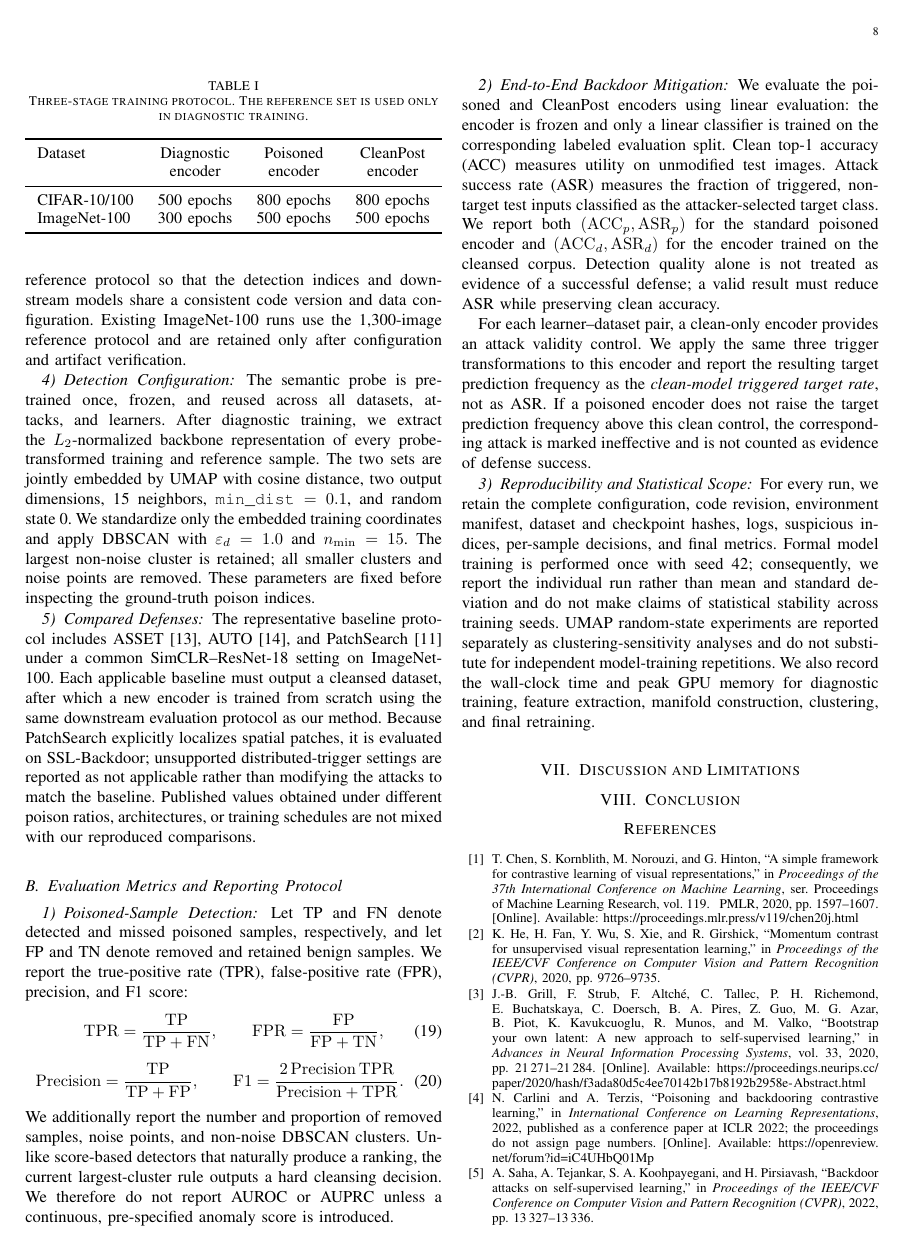
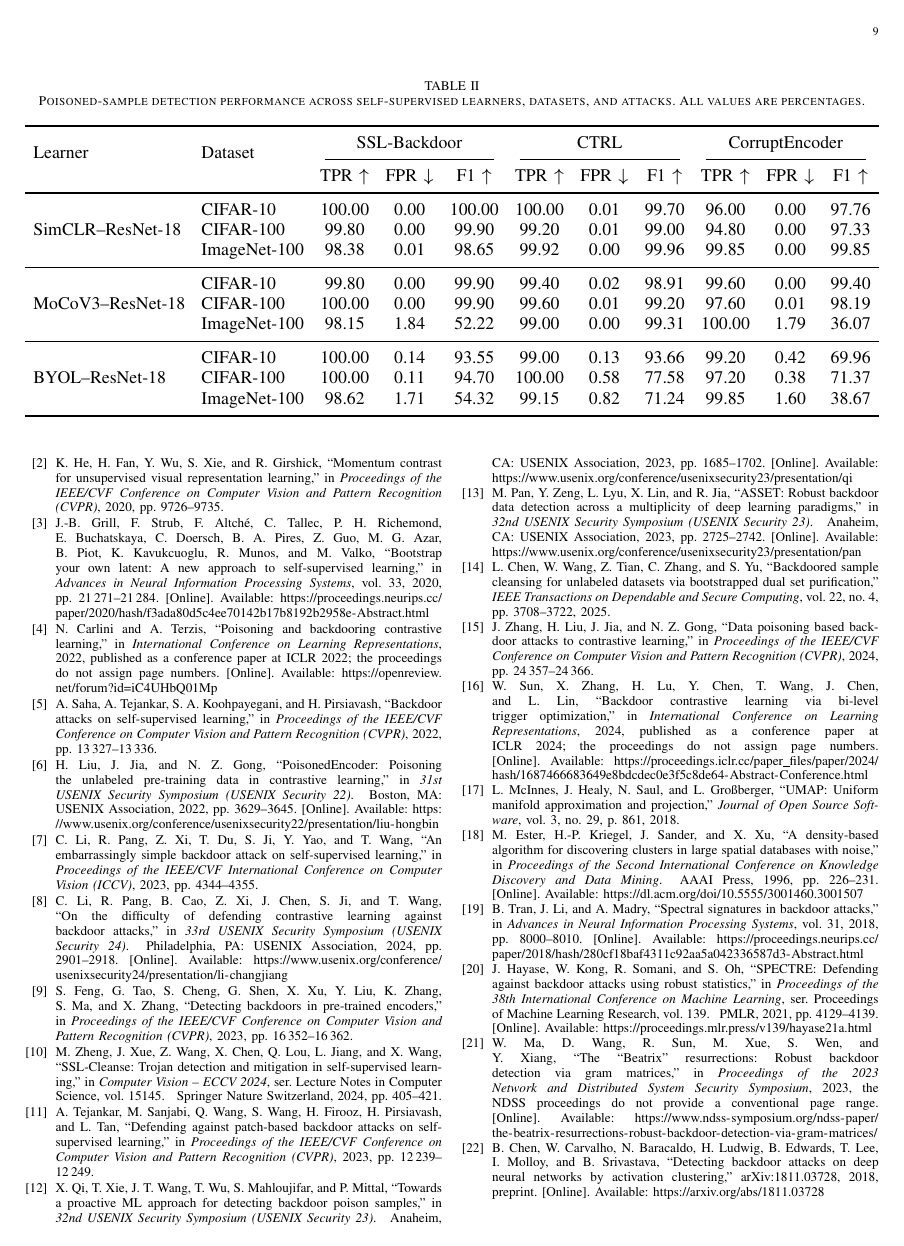
Before and after one commit to 1607782913/overleaf-sync-test, a LaTeX paper (main.tex): page 8 of 9 before the commit and page 9 of 9 after it. Compiled offline with pdfLaTeX; a missing font is replaced by an installed copy or a similar font; a LaTeX package or settings file that is missing is left out.

Commit message:
Add detection results table for three learners, datasets, and attacks

```diff
--- a/main.tex
+++ b/main.tex
@@ -767,3 +781,42 @@ extraction, manifold construction, clustering, and final retraining.
+\begin{table*}[!t]
+    \centering
+    \caption{Poisoned-sample detection performance across self-supervised
+    learners, datasets, and attacks. All values are percentages.}
+    \label{tab:detection_results}
+    \scriptsize
+    \setlength{\tabcolsep}{3.2pt}
+    \resizebox{\textwidth}{!}{%
+    \begin{tabular}{llccc ccc ccc}
+        \toprule
+        \multirow{2}{*}{Learner} & \multirow{2}{*}{Dataset}
+        & \multicolumn{3}{c}{SSL-Backdoor}
+        & \multicolumn{3}{c}{CTRL}
+        & \multicolumn{3}{c}{CorruptEncoder} \\
+        \cmidrule(lr){3-5}\cmidrule(lr){6-8}\cmidrule(lr){9-11}
+        & & TPR $\uparrow$ & FPR $\downarrow$ & F1 $\uparrow$
+          & TPR $\uparrow$ & FPR $\downarrow$ & F1 $\uparrow$
+          & TPR $\uparrow$ & FPR $\downarrow$ & F1 $\uparrow$ \\
+        \midrule
+        \multirow{3}{*}{SimCLR--ResNet-18}
+          & CIFAR-10     & 100.00 & 0.00 & 100.00 & 100.00 & 0.01 & 99.70 & 96.00 & 0.00 & 97.76 \\
+          & CIFAR-100    & 99.80  & 0.00 & 99.90  & 99.20  & 0.01 & 99.00 & 94.80 & 0.00 & 97.33 \\
+          & ImageNet-100 & 98.38  & 0.01 & 98.65  & 99.92  & 0.00 & 99.96 & 99.85 & 0.00 & 99.85 \\
+        \midrule
+        \multirow{3}{*}{MoCoV3--ResNet-18}
+          & CIFAR-10     & 99.80  & 0.00 & 99.90  & 99.40  & 0.02 & 98.91 & 99.60  & 0.00 & 99.40 \\
+          & CIFAR-100    & 100.00 & 0.00 & 99.90  & 99.60  & 0.01 & 99.20 & 97.60  & 0.01 & 98.19 \\
+          & ImageNet-100 & 98.15  & 1.84 & 52.22  & 99.00  & 0.00 & 99.31 & 100.00 & 1.79 & 36.07 \\
+        \midrule
+        \multirow{3}{*}{BYOL--ResNet-18}
+          & CIFAR-10     & 100.00 & 0.14 & 93.55 & 99.00  & 0.13 & 93.66 & 99.20 & 0.42 & 69.96 \\
+          & CIFAR-100    & 100.00 & 0.11 & 94.70 & 100.00 & 0.58 & 77.58 & 97.20 & 0.38 & 71.37 \\
+          & ImageNet-100 & 98.62  & 1.71 & 54.32 & 99.15  & 0.82 & 71.24 & 99.85 & 1.60 & 38.67 \\
+        \bottomrule
+    \end{tabular}}
+\end{table*}
+
+% Mitigation, ablation, and efficiency results will be inserted only after
+% the corresponding artifacts pass configuration and hash audits.
 \section{Discussion and Limitations}\label{sec:discussion}
 % TODO
 \section{Conclusion}\label{sec:conclusion}
```
Also changed, not shown: main.tex (18 more changed lines).
